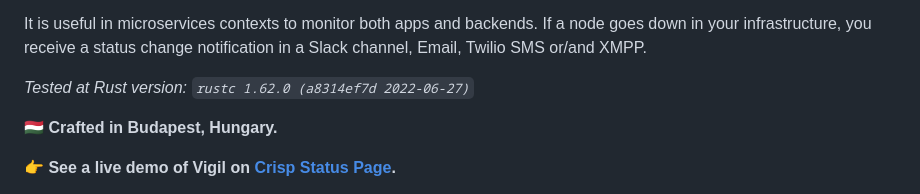
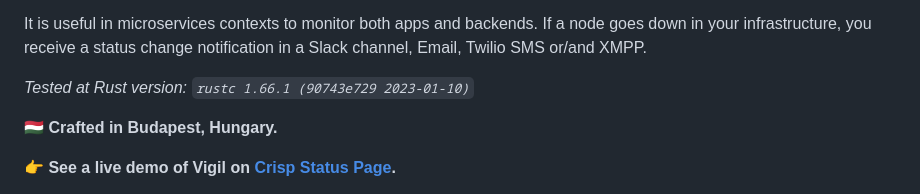
Before and after one commit to valeriansaliou/vigil, a Markdown page: README.md, the part around the change. Rendered like a GitHub page.

Commit message:
Bump tested Rust version

```diff
--- a/README.md
+++ b/README.md
@@ -9,7 +9,7 @@ Vigil is an open-source Status Page you can host on your infrastructure, used to
 
 It is useful in microservices contexts to monitor both apps and backends. If a node goes down in your infrastructure, you receive a status change notification in a Slack channel, Email, Twilio SMS or/and XMPP.
 
-_Tested at Rust version: `rustc 1.62.0 (a8314ef7d 2022-06-27)`_
+_Tested at Rust version: `rustc 1.66.1 (90743e729 2023-01-10)`_
 
 **🇭🇺 Crafted in Budapest, Hungary.**
 
```
